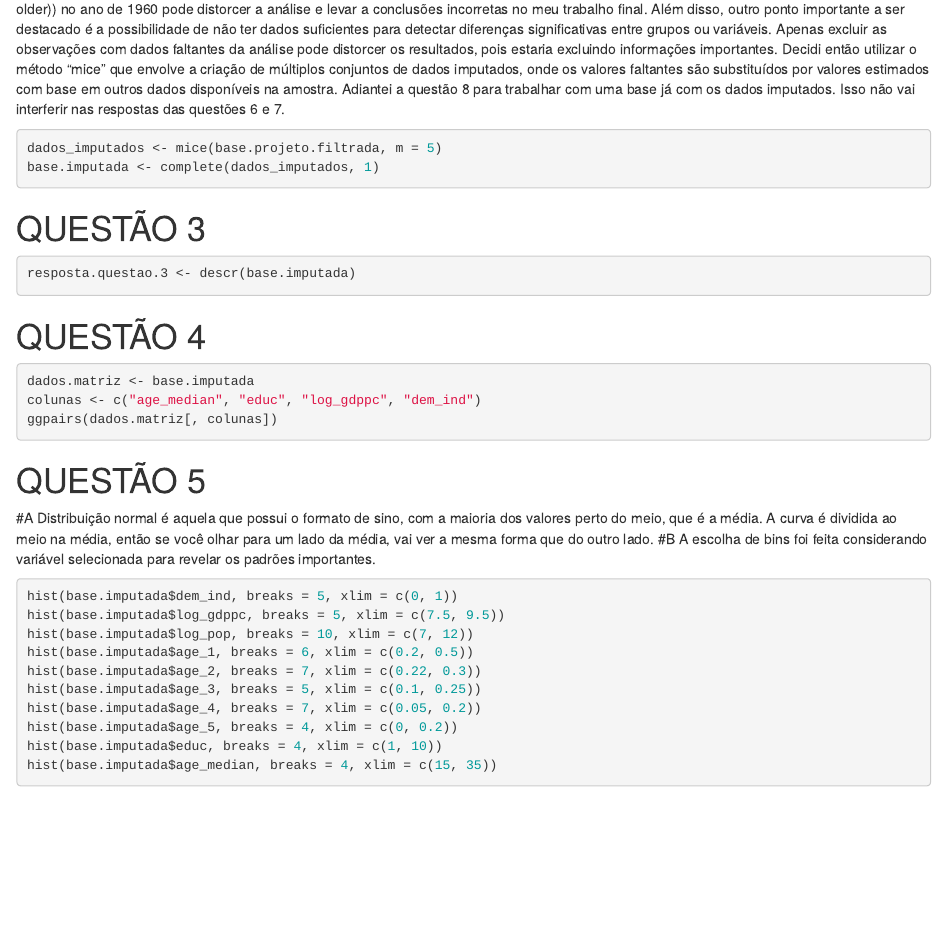
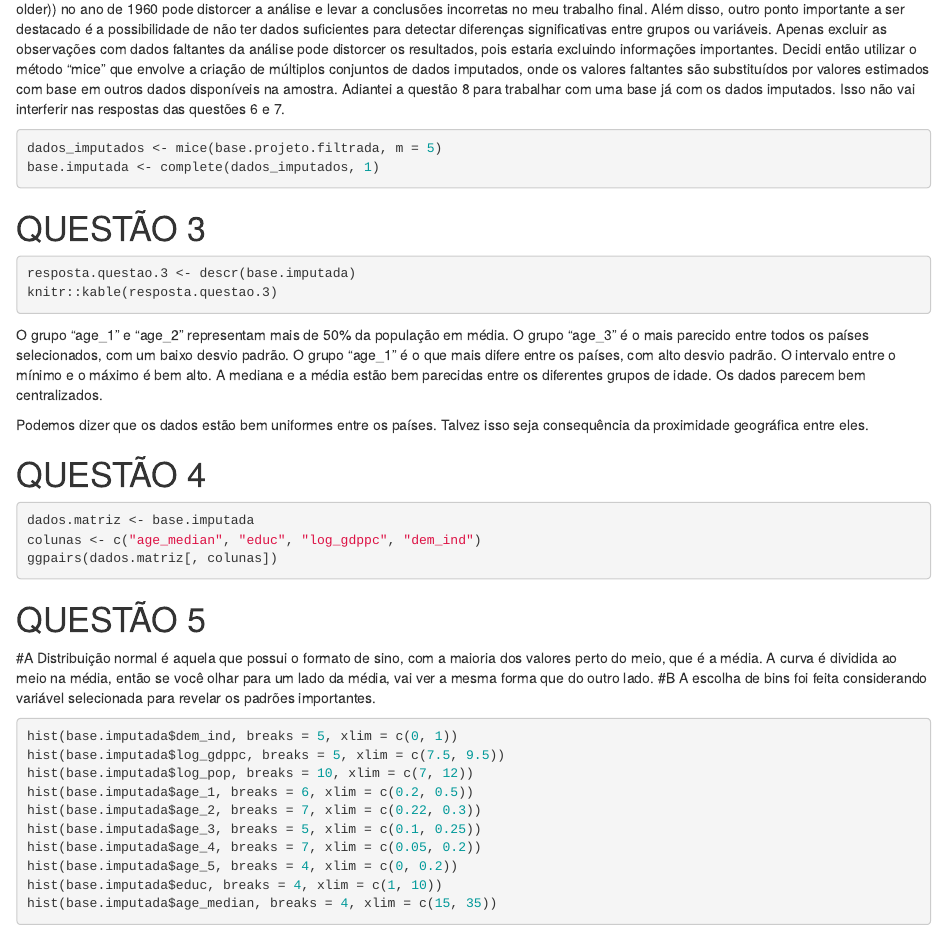
Before and after one commit to igorpereira14/projeto.final, an R Markdown document (trabalho-final-1704.Rmd): the page in a window 1100 px wide, from 680 px down. Rendered offline with R 4.5, knitr and Pandoc, with nearby package versions; the code chunks are not run, so their results and figures are left out.

Commit message:
Add files via upload

````diff
--- a/trabalho-final-1704.Rmd
+++ b/trabalho-final-1704.Rmd
@@ -42,7 +42,14 @@ base.imputada <- complete(dados_imputados, 1)
 # QUESTÃO 3
 ```{r descrevendo estatisticamente os dados, include = TRUE}
 resposta.questao.3 <- descr(base.imputada)
+knitr::kable(resposta.questao.3)
 ```
+O grupo "age_1" e "age_2" representam mais de 50% da população em média.
+O grupo "age_3" é o mais parecido entre todos os países selecionados, com um baixo desvio padrão.
+O grupo "age_1" é o que mais difere entre os países, com alto  desvio padrão. O intervalo entre o mínimo e o máximo é bem alto.
+A mediana e a média estão bem parecidas entre os diferentes grupos de idade. Os dados parecem bem centralizados.
+
+Podemos dizer que os dados estão bem uniformes entre os países. Talvez isso seja consequência da proximidade geográfica entre eles.
 
 # QUESTÃO 4
 ```{r matriz de espelhamento, include = TRUE}
````
